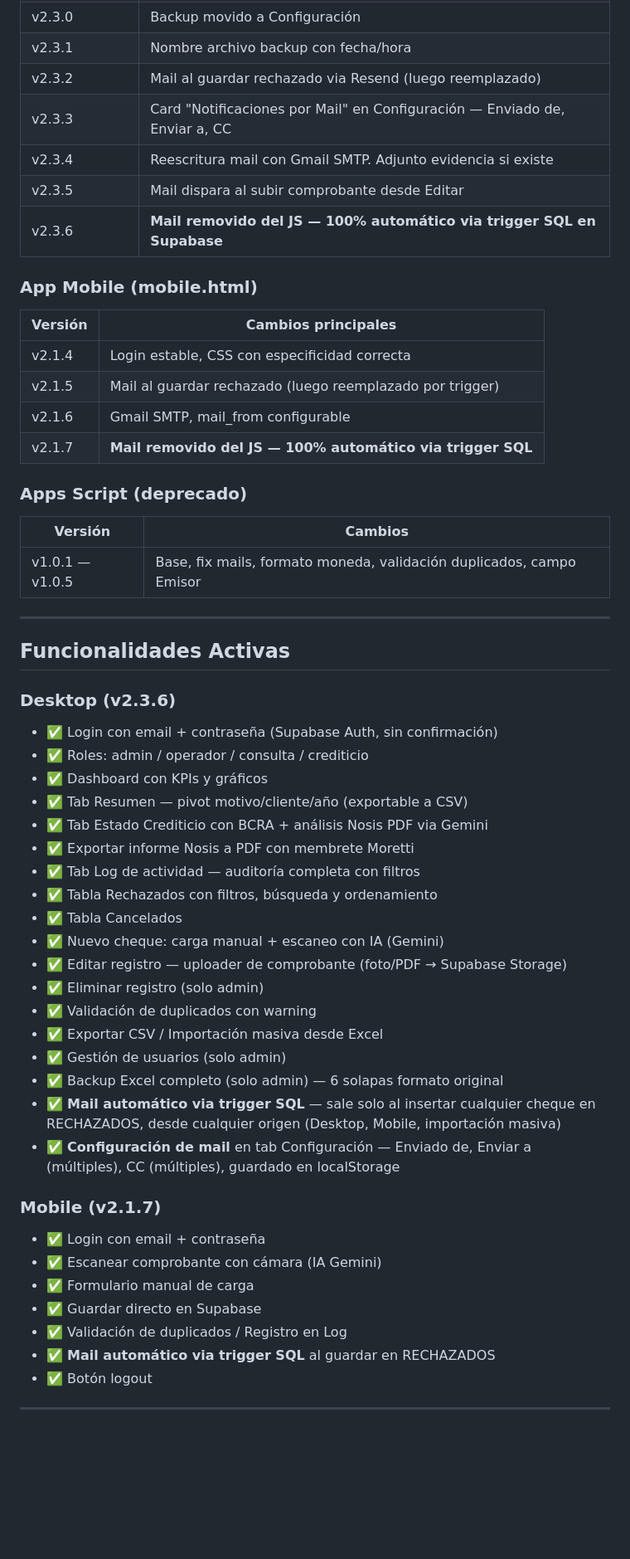
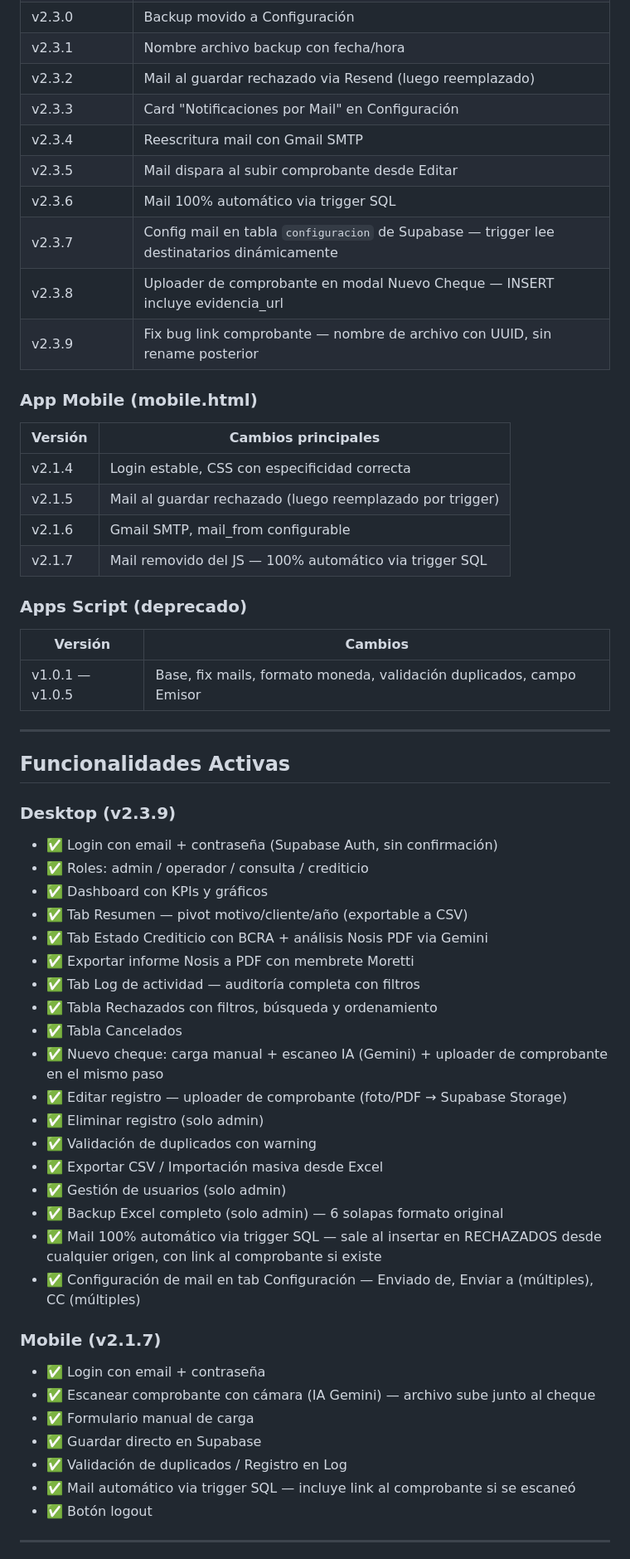
Before and after one commit to marcevsanti-ux/Tesorer-a-Moretti, a Markdown page: doc/tesoreria_moretti_documentacion.md, the part around one of its changes. Shown at 83% size. Drawn GitHub-style; blank space fills up the shorter version.

```diff
--- a/doc/tesoreria_moretti_documentacion.md
+++ b/doc/tesoreria_moretti_documentacion.md
@@ -297,10 +307,13 @@ EXECUTE FUNCTION notify_nuevo_rechazo();
 | v2.3.0 | Backup movido a Configuración |
 | v2.3.1 | Nombre archivo backup con fecha/hora |
 | v2.3.2 | Mail al guardar rechazado via Resend (luego reemplazado) |
-| v2.3.3 | Card "Notificaciones por Mail" en Configuración — Enviado de, Enviar a, CC |
-| v2.3.4 | Reescritura mail con Gmail SMTP. Adjunto evidencia si existe |
+| v2.3.3 | Card "Notificaciones por Mail" en Configuración |
+| v2.3.4 | Reescritura mail con Gmail SMTP |
 | v2.3.5 | Mail dispara al subir comprobante desde Editar |
-| v2.3.6 | **Mail removido del JS — 100% automático via trigger SQL en Supabase** |
+| v2.3.6 | Mail 100% automático via trigger SQL |
+| v2.3.7 | Config mail en tabla `configuracion` de Supabase — trigger lee destinatarios dinámicamente |
+| v2.3.8 | Uploader de comprobante en modal Nuevo Cheque — INSERT incluye evidencia_url |
+| v2.3.9 | Fix bug link comprobante — nombre de archivo con UUID, sin rename posterior |
 
 ### App Mobile (mobile.html)
 | Versión | Cambios principales |
@@ -308,7 +321,7 @@ EXECUTE FUNCTION notify_nuevo_rechazo();
 | v2.1.4 | Login estable, CSS con especificidad correcta |
 | v2.1.5 | Mail al guardar rechazado (luego reemplazado por trigger) |
 | v2.1.6 | Gmail SMTP, mail_from configurable |
-| v2.1.7 | **Mail removido del JS — 100% automático via trigger SQL** |
+| v2.1.7 | Mail removido del JS — 100% automático via trigger SQL |
 
 ### Apps Script (deprecado)
 | Versión | Cambios |
@@ -319,7 +332,7 @@ EXECUTE FUNCTION notify_nuevo_rechazo();
 
 ## Funcionalidades Activas
 
-### Desktop (v2.3.6)
+### Desktop (v2.3.9)
 - ✅ Login con email + contraseña (Supabase Auth, sin confirmación)
 - ✅ Roles: admin / operador / consulta / crediticio
 - ✅ Dashboard con KPIs y gráficos
@@ -329,23 +342,23 @@ EXECUTE FUNCTION notify_nuevo_rechazo();
 - ✅ Tab Log de actividad — auditoría completa con filtros
 - ✅ Tabla Rechazados con filtros, búsqueda y ordenamiento
 - ✅ Tabla Cancelados
-- ✅ Nuevo cheque: carga manual + escaneo con IA (Gemini)
+- ✅ Nuevo cheque: carga manual + escaneo IA (Gemini) + uploader de comprobante en el mismo paso
 - ✅ Editar registro — uploader de comprobante (foto/PDF → Supabase Storage)
 - ✅ Eliminar registro (solo admin)
 - ✅ Validación de duplicados con warning
 - ✅ Exportar CSV / Importación masiva desde Excel
 - ✅ Gestión de usuarios (solo admin)
 - ✅ Backup Excel completo (solo admin) — 6 solapas formato original
-- ✅ **Mail automático via trigger SQL** — sale solo al insertar cualquier cheque en RECHAZADOS, desde cualquier origen (Desktop, Mobile, importación masiva)
-- ✅ **Configuración de mail** en tab Configuración — Enviado de, Enviar a (múltiples), CC (múltiples), guardado en localStorage
+- ✅ Mail 100% automático via trigger SQL — sale al insertar en RECHAZADOS desde cualquier origen, con link al comprobante si existe
+- ✅ Configuración de mail en tab Configuración — Enviado de, Enviar a (múltiples), CC (múltiples)
 
 ### Mobile (v2.1.7)
 - ✅ Login con email + contraseña
-- ✅ Escanear comprobante con cámara (IA Gemini)
+- ✅ Escanear comprobante con cámara (IA Gemini) — archivo sube junto al cheque
 - ✅ Formulario manual de carga
 - ✅ Guardar directo en Supabase
 - ✅ Validación de duplicados / Registro en Log
-- ✅ **Mail automático via trigger SQL** al guardar en RECHAZADOS
+- ✅ Mail automático via trigger SQL — incluye link al comprobante si se escaneó
 - ✅ Botón logout
 
 ---
```
Also changed, not shown: other parts of doc/tesoreria_moretti_documentacion.md (+63 -66 lines).
